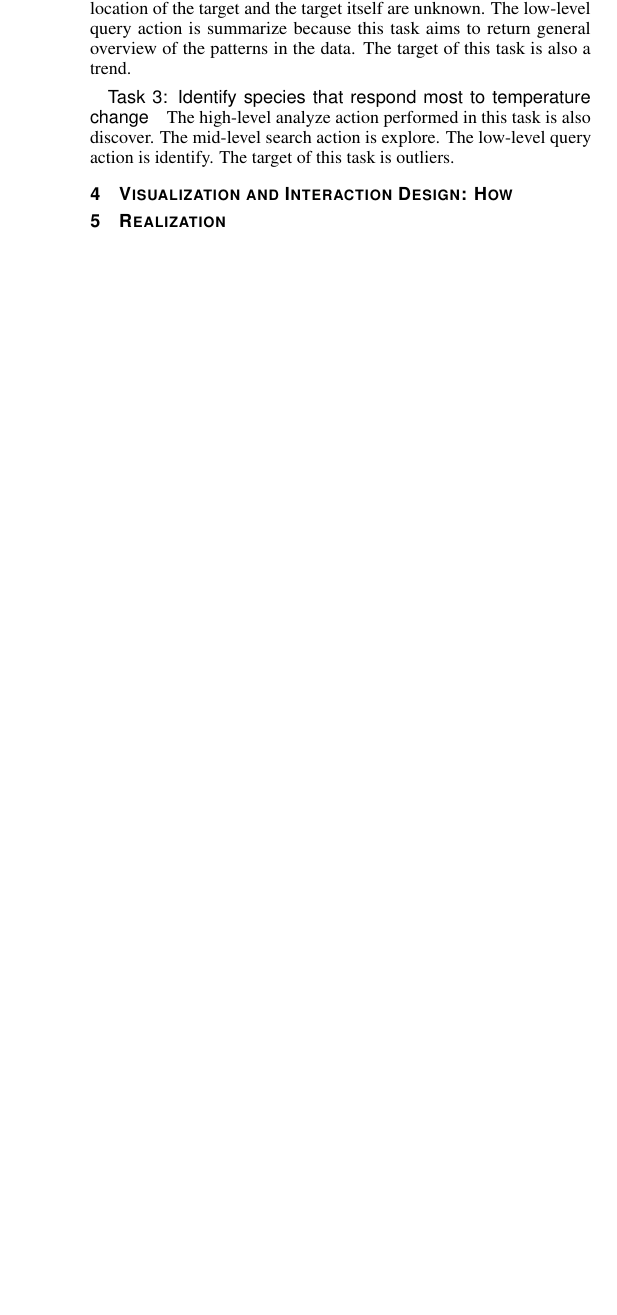
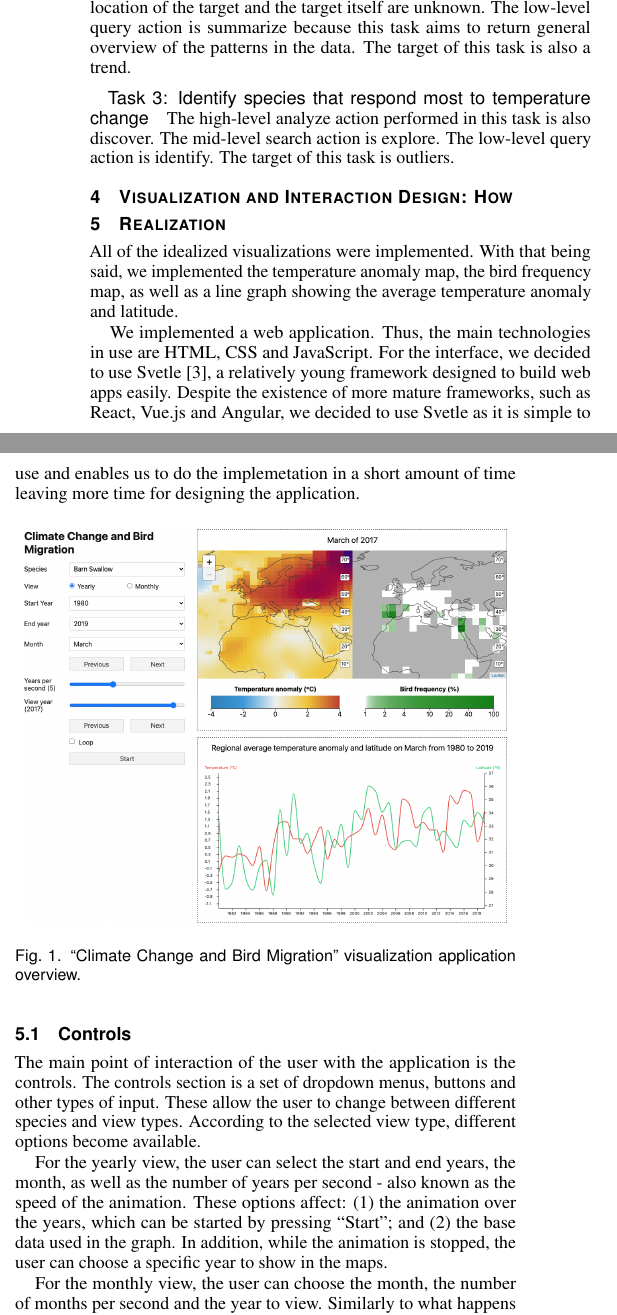
Before and after one commit to nimobeeren/2IMV20, a LaTeX document (InfoVis/docs/main.tex): part of one column of page 2 of 4 before the commit and two parts of the columns of page 2 of 4 after it, the two joined at a grey line, cut so that both start at the same text, the shorter picture padded with empty space. Compiled offline with pdfLaTeX.

Commit message:
docs: realization (#47)
Co-authored-by: Gabriela Slavova <gabriela.s.slavova@gmail.com>

```diff
--- a/InfoVis/docs/main.tex
+++ b/InfoVis/docs/main.tex
@@ -216,4 +217,35 @@ This visualization is designed to be used by a large variety of specialists and
 
 \section{Realization}
 
-% After you have a visualization design, you should elaborate on what you have implemented and what compromises were made. For instance, your ideal solution may consider edge bundling \cite{holten2006hierarchical} but you could not implement it in your final solution. In this section, you should also mention what framework/technology you used for your implementation and justify why you chose it.
+All of the idealized visualizations were implemented. With that being said, we implemented the temperature anomaly map, the bird frequency map, as well as a line graph showing the average temperature anomaly and latitude.
+
+We implemented a web application. Thus, the main technologies in use are HTML, CSS and JavaScript. For the interface, we decided to use Svetle\cite{svetle}, a relatively young framework designed to build web apps easily. Despite the existence of more mature frameworks, such as React, Vue.js and Angular, we decided to use Svetle as it is simple to use and enables us to do the implemetation in a short amount of time leaving more time for designing the application.
+
+\begin{figure}[h]
+  \centering
+  \includegraphics[width=85mm]{app-example.png}
+  \caption{``Climate Change and Bird Migration" visualization application overview.}
+  \label{fig:app-example}
+\end{figure}
+
+\subsection{Controls}
+
+The main point of interaction of the user with the application is the controls. The controls section is a set of dropdown menus, buttons and other types of input. These allow the user to change between different species and view types. According to the selected view type, different options become available.
+
+For the yearly view, the user can select the start and end years, the month, as well as the number of years per second - also known as the speed of the animation. These options affect: (1) the animation over the years, which can be started by pressing ``Start"; and (2) the base data used in the graph. In addition, while the animation is stopped, the user can choose a specific year to show in the maps.
+
+For the monthly view, the user can choose the month, the number of months per second and the year to view. Similarly to what happens with the yearly view, these options will affect the map animation, as well as the data used in the graph.
+
+Disregarding both views, there is also an option to choose to infinitely repeat the animation by checking the box ``Loop".
+
+\subsection{Maps}
+
+The implementation of the maps resorts to Leaflet \cite{leaflet}, an open-source JavaScript library for interactive maps. With this library, we were able to show two maps side by side, which can be zoomed in and panned. In addition, we also show the latitude on the right side of the maps.
+
+By hovering the cursor over a certain point in the temperature anomalies map, the user is able to see the precise temperature anomaly in that point. The same applies for the bird frequency map.
+
+Both maps are synchronized such that they always show the same area at the same time. Thus, if the user zooms in/out or moves one map, the other one is zoomed in automatically.
+
+Below each map, there is also a scale. This scale, as well as the conversion between absolute volues and a color in the map, were partially implemented by the library D3 \cite{d3js}.
+
+An example of the mentioned features can be seen in Figure \ref{fig:map-example}.
@@ -219,0 +257,4 @@ This visualization is designed to be used by a large variety of specialists and
+  \label{fig:map-example}
+\end{figure}
+
+\subsection{Line Graph}
```
Also changed, not shown: InfoVis/docs/main.bib (+15 -0 lines), InfoVis/docs/figures/app-example.png (added), InfoVis/docs/figures/map-example.png (added), InfoVis/docs/figures/monthly-controls.png (added), InfoVis/docs/figures/yearly-controls.png (added), InfoVis/docs/main.tex (14 more changed lines).
